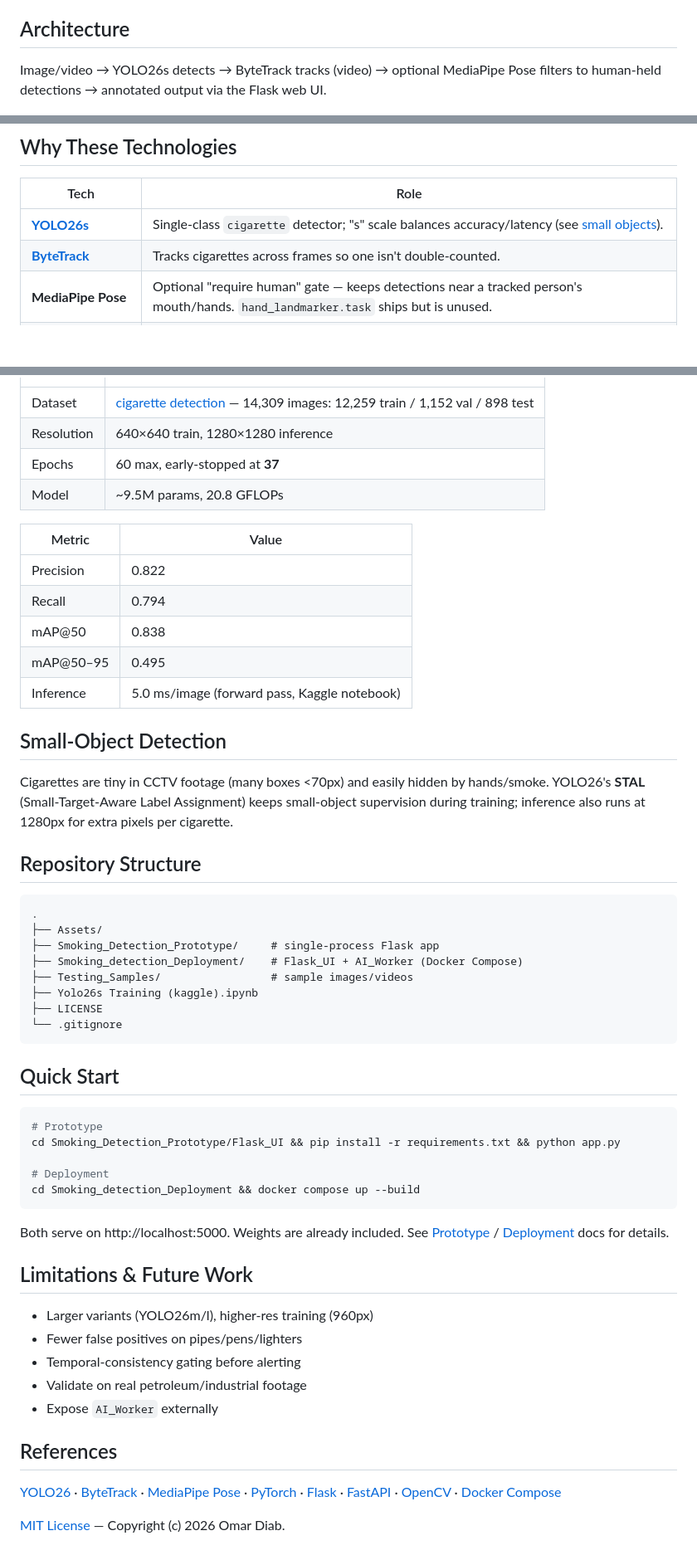
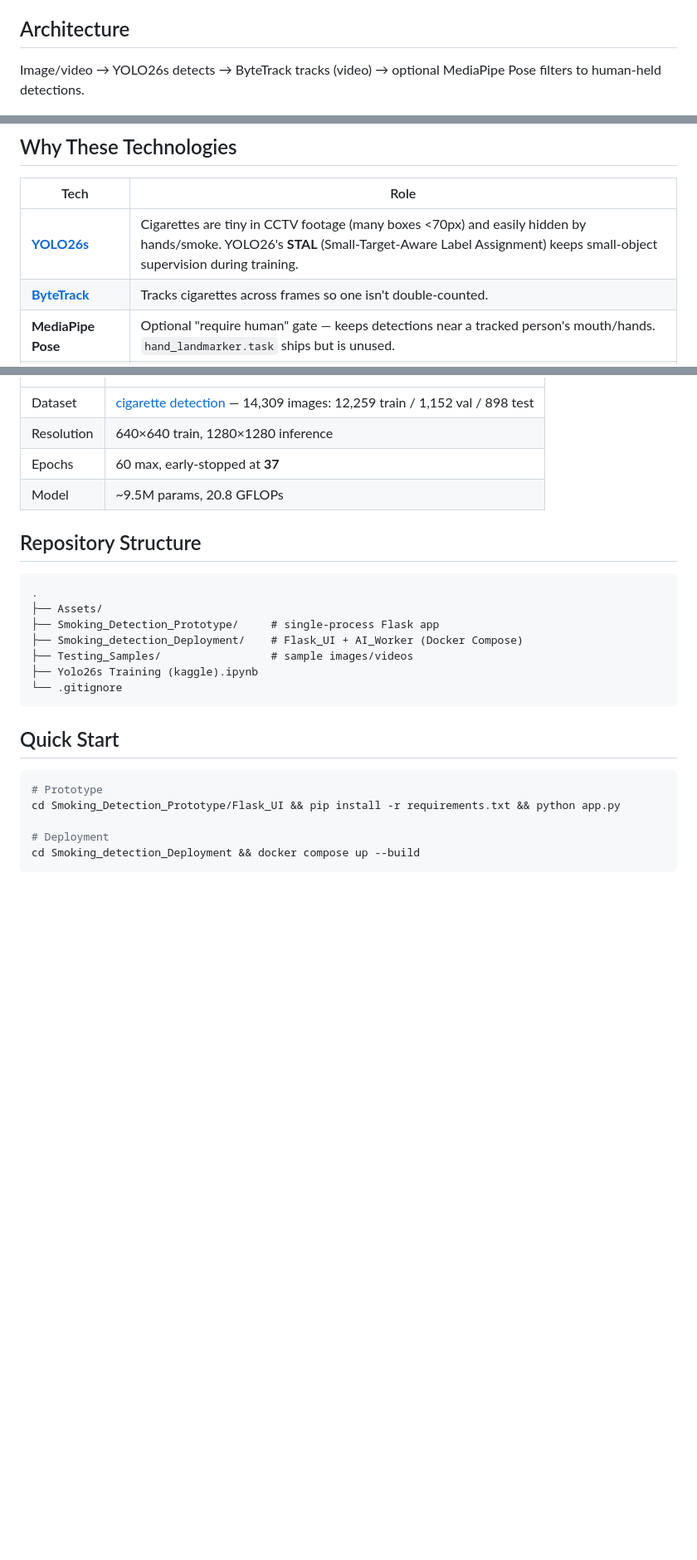
Before and after one commit to OmarMDiab/Smoking-Detection-AI-MLOps, a Markdown page: README.md, 3 parts joined by grey strips. Shown at 83% size. Rendered like a GitHub page; blank space fills up the shorter version.

Commit message:
Update README
Removed metrics and limitations sections from README.

````diff
--- a/README.md
+++ b/README.md
@@ -15,7 +15,7 @@ Smoking near fuel or process equipment is a safety hazard on industrial sites, a
 
 ## Architecture
 
-Image/video → YOLO26s detects → ByteTrack tracks (video) → optional MediaPipe Pose filters to human-held detections → annotated output via the Flask web UI.
+Image/video → YOLO26s detects → ByteTrack tracks (video) → optional MediaPipe Pose filters to human-held detections.
 
 ![Detection only (left) vs. detection + ByteTrack + MediaPipe Pose (right)](Assets/Adding_tracker_and_mediapipe.png)
 
@@ -23,7 +23,7 @@ Image/video → YOLO26s detects → ByteTrack tracks (video) → optional MediaP
 
 | Tech                                                           | Role                                                                                                                              |
 | -------------------------------------------------------------- | --------------------------------------------------------------------------------------------------------------------------------- |
-| **[YOLO26s](https://docs.ultralytics.com/models/yolo26/)**     | Single-class `cigarette` detector; "s" scale balances accuracy/latency (see [small objects](#small-object-detection)).            |
+| **[YOLO26s](https://docs.ultralytics.com/models/yolo26/)**     | Cigarettes are tiny in CCTV footage (many boxes <70px) and easily hidden by hands/smoke. YOLO26's **STAL** (Small-Target-Aware Label Assignment) keeps small-object supervision during training.            |
 | **[ByteTrack](https://github.com/FoundationVision/ByteTrack)** | Tracks cigarettes across frames so one isn't double-counted.                                                                      |
 | **MediaPipe Pose**                                             | Optional "require human" gate — keeps detections near a tracked person's mouth/hands. `hand_landmarker.task` ships but is unused. |
 | **Flask / FastAPI**                                            | Web UI + API (`Flask_UI`); `AI_Worker`'s internal inference API (Deployment only).                                                |
@@ -48,18 +48,6 @@ Fine-tuned `yolo26s.pt` in the [training notebook](Yolo26s%20Training%20%28kaggl
 | Epochs     | 60 max, early-stopped at **37**                                                                                                                           |
 | Model      | ~9.5M params, 20.8 GFLOPs                                                                                                                                 |
 
-| Metric    | Value                                        |
-| --------- | -------------------------------------------- |
-| Precision | 0.822                                        |
-| Recall    | 0.794                                        |
-| mAP@50    | 0.838                                        |
-| mAP@50–95 | 0.495                                        |
-| Inference | 5.0 ms/image (forward pass, Kaggle notebook) |
-
-## Small-Object Detection
-
-Cigarettes are tiny in CCTV footage (many boxes <70px) and easily hidden by hands/smoke. YOLO26's **STAL** (Small-Target-Aware Label Assignment) keeps small-object supervision during training; inference also runs at 1280px for extra pixels per cigarette.
-
 ## Repository Structure
 
 ```
@@ -69,7 +57,6 @@ Cigarettes are tiny in CCTV footage (many boxes <70px) and easily hidden by hand
 ├── Smoking_detection_Deployment/    # Flask_UI + AI_Worker (Docker Compose)
 ├── Testing_Samples/                 # sample images/videos
 ├── Yolo26s Training (kaggle).ipynb
-├── LICENSE
 └── .gitignore
 ```
 
@@ -82,19 +69,3 @@ cd Smoking_Detection_Prototype/Flask_UI && pip install -r requirements.txt && py
 # Deployment
 cd Smoking_detection_Deployment && docker compose up --build
 ```
-
-Both serve on http://localhost:5000. Weights are already included. See [Prototype](Smoking_Detection_Prototype/README.md) / [Deployment](Smoking_detection_Deployment/README.md) docs for details.
-
-## Limitations & Future Work
-
-- Larger variants (YOLO26m/l), higher-res training (960px)
-- Fewer false positives on pipes/pens/lighters
-- Temporal-consistency gating before alerting
-- Validate on real petroleum/industrial footage
-- Expose `AI_Worker` externally
-
-## References
-
-[YOLO26](https://docs.ultralytics.com/models/yolo26/) · [ByteTrack](https://github.com/FoundationVision/ByteTrack) · [MediaPipe Pose](https://developers.google.com/edge/mediapipe/solutions/vision/pose_landmarker) · [PyTorch](https://pytorch.org/) · [Flask](https://flask.palletsprojects.com/) · [FastAPI](https://fastapi.tiangolo.com/) · [OpenCV](https://opencv.org/) · [Docker Compose](https://docs.docker.com/compose/)
-
-[MIT License](LICENSE) — Copyright (c) 2026 Omar Diab.
````
